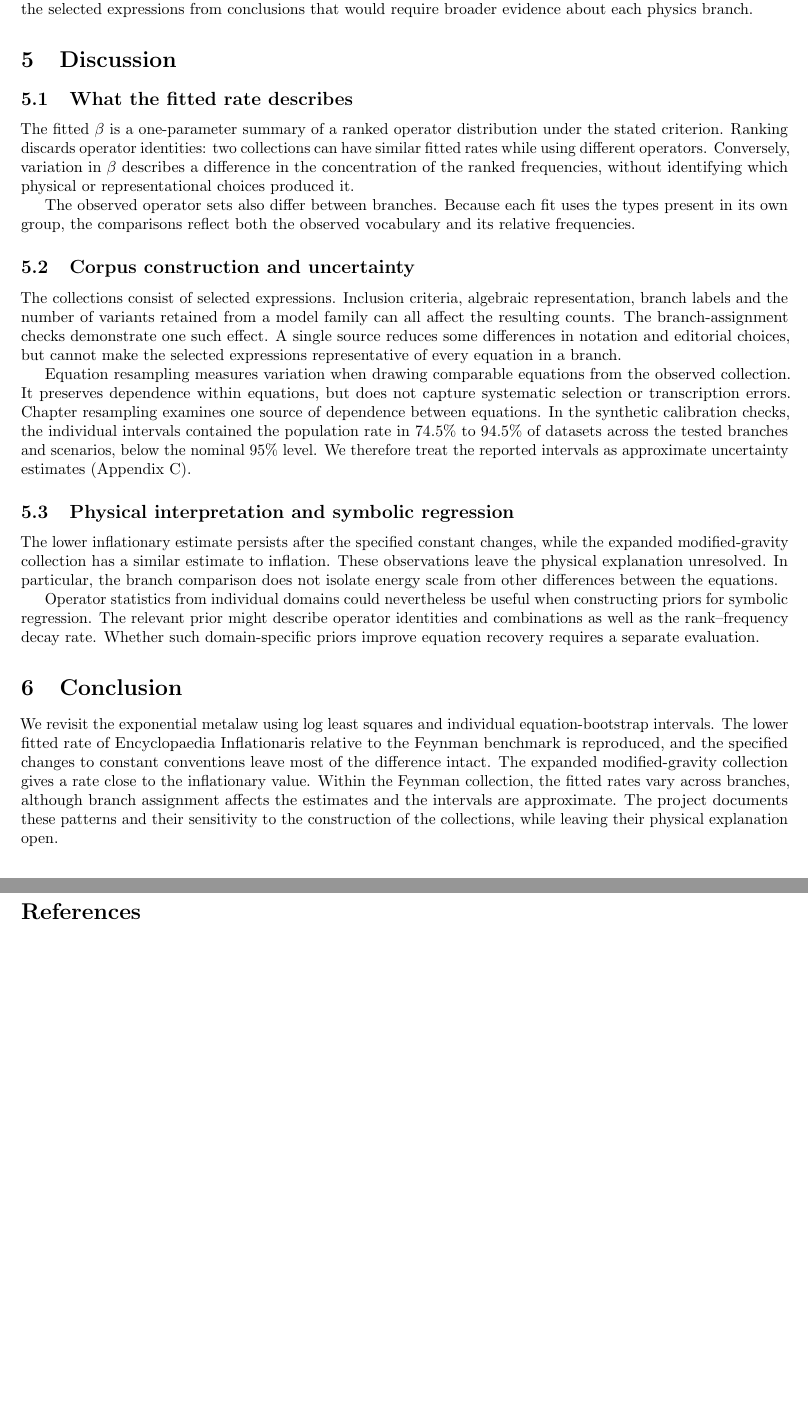
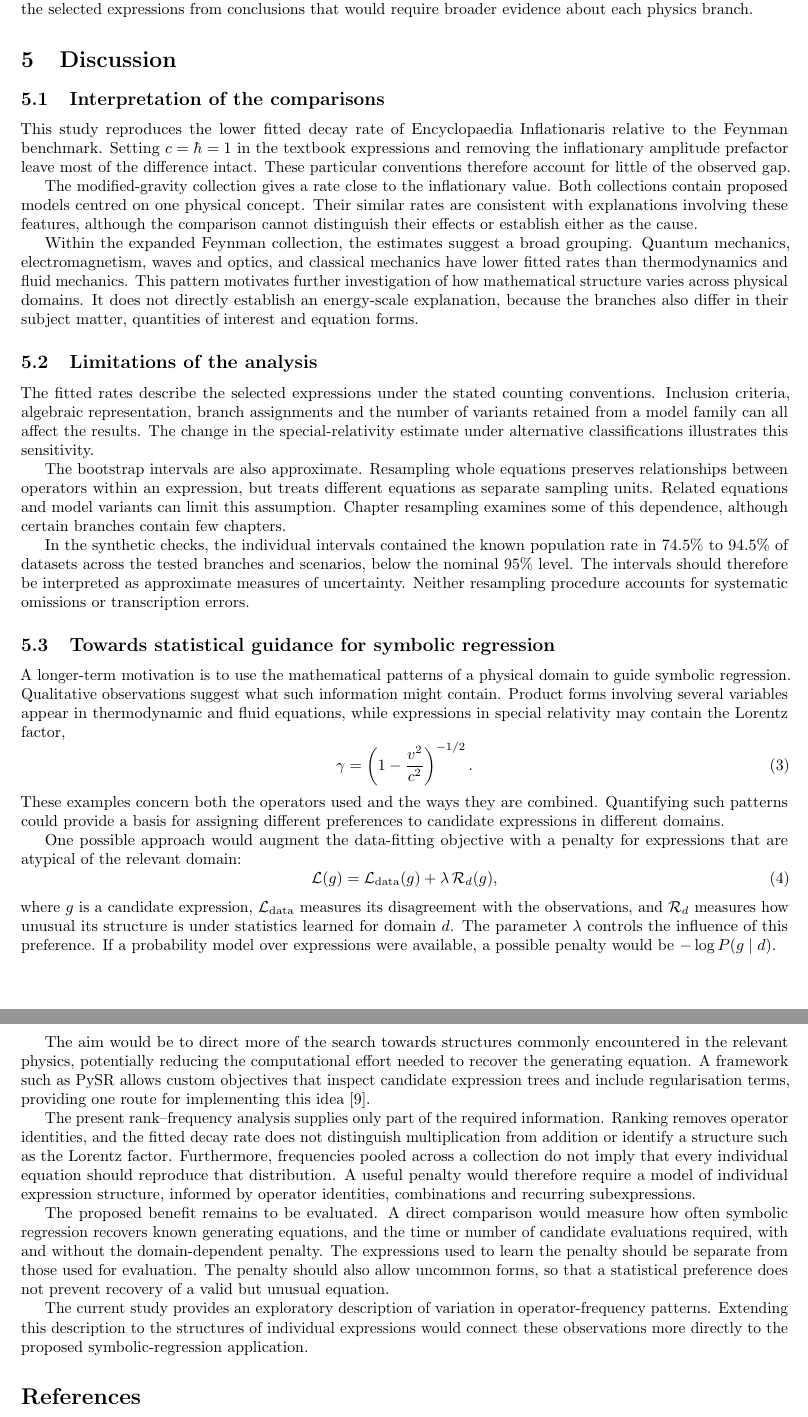
Before and after one commit to Jaysen-Ma/physics-metalaw, a LaTeX paper (writeup/main.tex): two parts of pages 7 and 11 of 12 before the commit and two parts of pages 7 and 8 of 13 after it, joined at a grey line, cut so that both start at the same text, the shorter picture padded with empty space. Compiled offline with pdfLaTeX.

Commit message:
Update the discussion and README, and recompile the write-up.
The manuscript now separates what the comparisons show from the proposed symbolic-regression use, which remains unevaluated.

Co-authored-by: Cursor <cursoragent@cursor.com>

```diff
--- a/writeup/main.tex
+++ b/writeup/main.tex
@@ -178,21 +178,37 @@ Additional checks examine the effects of branch classification and relationships
 
 \section{Discussion}\label{sec:discussion}
 
-\subsection{What the fitted rate describes}
-The fitted $\beta$ is a one-parameter summary of a ranked operator distribution under the stated criterion. Ranking discards operator identities: two collections can have similar fitted rates while using different operators. Conversely, variation in $\beta$ describes a difference in the concentration of the ranked frequencies, without identifying which physical or representational choices produced it.
+\subsection{Interpretation of the comparisons}
+This study reproduces the lower fitted decay rate of Encyclopaedia Inflationaris relative to the Feynman benchmark. Setting $c=\hbar=1$ in the textbook expressions and removing the inflationary amplitude prefactor leave most of the difference intact. These particular conventions therefore account for little of the observed gap.
 
-The observed operator sets also differ between branches. Because each fit uses the types present in its own group, the comparisons reflect both the observed vocabulary and its relative frequencies.
+The modified-gravity collection gives a rate close to the inflationary value. Both collections contain proposed models centred on one physical concept. Their similar rates are consistent with explanations involving these features, although the comparison cannot distinguish their effects or establish either as the cause.
 
-\subsection{Corpus construction and uncertainty}
-The collections consist of selected expressions. Inclusion criteria, algebraic representation, branch labels and the number of variants retained from a model family can all affect the resulting counts. The branch-assignment checks demonstrate one such effect. A single source reduces some differences in notation and editorial choices, but cannot make the selected expressions representative of every equation in a branch.
+Within the expanded Feynman collection, the estimates suggest a broad grouping. Quantum mechanics, electromagnetism, waves and optics, and classical mechanics have lower fitted rates than thermodynamics and fluid mechanics. This pattern motivates further investigation of how mathematical structure varies across physical domains. It does not directly establish an energy-scale explanation, because the branches also differ in their subject matter, quantities of interest and equation forms.
 
-Equation resampling measures variation when drawing comparable equations from the observed collection. It preserves dependence within equations, but does not capture systematic selection or transcription errors. Chapter resampling examines one source of dependence between equations. In the synthetic calibration checks, the individual intervals contained the population rate in 74.5\% to 94.5\% of datasets across the tested branches and scenarios, below the nominal 95\% level. We therefore treat the reported intervals as approximate uncertainty estimates (Appendix~\ref{app:calibration}).
+\subsection{Limitations of the analysis}
+The fitted rates describe the selected expressions under the stated counting conventions. Inclusion criteria, algebraic representation, branch assignments and the number of variants retained from a model family can all affect the results. The change in the special-relativity estimate under alternative classifications illustrates this sensitivity.
 
-\subsection{Physical interpretation and symbolic regression}
-The lower inflationary estimate persists after the specified constant changes, while the expanded modified-gravity collection has a similar estimate to inflation. These observations leave the physical explanation unresolved. In particular, the branch comparison does not isolate energy scale from other differences between the equations.
+The bootstrap intervals are also approximate. Resampling whole equations preserves relationships between operators within an expression, but treats different equations as separate sampling units. Related equations and model variants can limit this assumption. Chapter resampling examines some of this dependence, although certain branches contain few chapters.
 
-Operator statistics from individual domains could nevertheless be useful when constructing priors for symbolic regression. The relevant prior might describe operator identities and combinations as well as the rank--frequency decay rate. Whether such domain-specific priors improve equation recovery requires a separate evaluation.
+In the synthetic checks, the individual intervals contained the known population rate in 74.5\% to 94.5\% of datasets across the tested branches and scenarios, below the nominal 95\% level. The intervals should therefore be interpreted as approximate measures of uncertainty. Neither resampling procedure accounts for systematic omissions or transcription errors.
 
-\section{Conclusion}\label{sec:conclusion}
-We revisit the exponential metalaw using log least squares and individual equation-bootstrap intervals. The lower fitted rate of Encyclopaedia Inflationaris relative to the Feynman benchmark is reproduced, and the specified changes to constant conventions leave most of the difference intact. The expanded modified-gravity collection gives a rate close to the inflationary value. Within the Feynman collection, the fitted rates vary across branches, although branch assignment affects the estimates and the intervals are approximate. The project documents these patterns and their sensitivity to the construction of the collections, while leaving their physical explanation open.
+\subsection{Towards statistical guidance for symbolic regression}
+A longer-term motivation is to use the mathematical patterns of a physical domain to guide symbolic regression. Qualitative observations suggest what such information might contain. Product forms involving several variables appear in thermodynamic and fluid equations, while expressions in special relativity may contain the Lorentz factor,
+\begin{equation}
+\gamma=\left(1-\frac{v^2}{c^2}\right)^{-1/2}.
+\end{equation}
+These examples concern both the operators used and the ways they are combined. Quantifying such patterns could provide a basis for assigning different preferences to candidate expressions in different domains.
 
+One possible approach would augment the data-fitting objective with a penalty for expressions that are atypical of the relevant domain:
+\begin{equation}
+\mathcal{L}(g)=\mathcal{L}_{\mathrm{data}}(g)+\lambda\,\mathcal{R}_{d}(g),
+\end{equation}
+where $g$ is a candidate expression, $\mathcal{L}_{\mathrm{data}}$ measures its disagreement with the observations, and $\mathcal{R}_{d}$ measures how unusual its structure is under statistics learned for domain $d$. The parameter $\lambda$ controls the influence of this preference. If a probability model over expressions were available, a possible penalty would be $-\log P(g\mid d)$.
+
+The aim would be to direct more of the search towards structures commonly encountered in the relevant physics, potentially reducing the computational effort needed to recover the generating equation. A framework such as PySR allows custom objectives that inspect candidate expression trees and include regularisation terms, providing one route for implementing this idea~\citep{pysrdocs}.
+
+The present rank--frequency analysis supplies only part of the required information. Ranking removes operator identities, and the fitted decay rate does not distinguish multiplication from addition or identify a structure such as the Lorentz factor. Furthermore, frequencies pooled across a collection do not imply that every individual equation should reproduce that distribution. A useful penalty would therefore require a model of individual expression structure, informed by operator identities, combinations and recurring subexpressions.
+
+The proposed benefit remains to be evaluated. A direct comparison would measure how often symbolic regression recovers known generating equations, and the time or number of candidate evaluations required, with and without the domain-dependent penalty. The expressions used to learn the penalty should be separate from those used for evaluation. The penalty should also allow uncommon forms, so that a statistical preference does not prevent recovery of a valid but unusual equation.
+
+The current study provides an exploratory description of variation in operator-frequency patterns. Extending this description to the structures of individual expressions would connect these observations more directly to the proposed symbolic-regression application.
```
Also changed, not shown: writeup/refs.bib (+7 -0 lines), README.md, writeup/main.pdf, writeup/main.tex (9 more changed lines), 1 other file.
